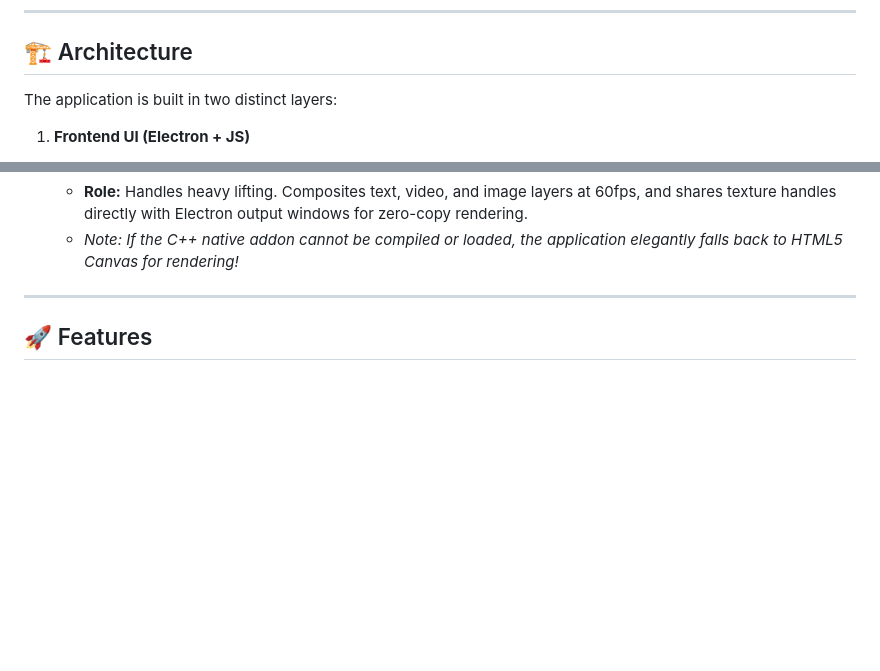
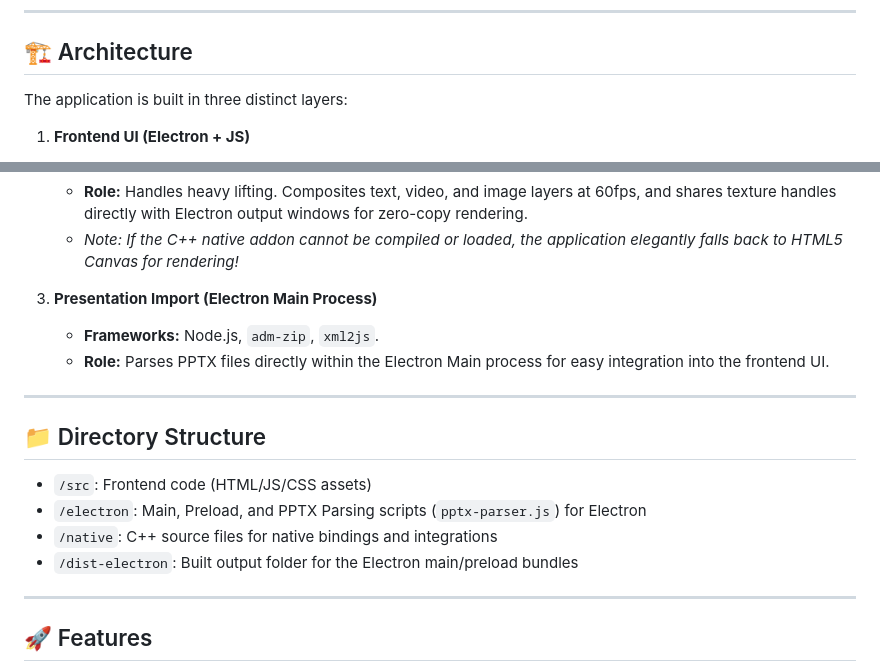
Before and after one commit to francis-p-n/easyPresent, a Markdown page: README.md, 2 parts joined by grey strips. GitHub-like rendering; blank space fills up the shorter version.

Commit message:
docs: update architecture documentation to include presentation import layer and directory structure

```diff
--- a/README.md
+++ b/README.md
@@ -8,7 +8,7 @@ EasyPresent is a modern, high-performance desktop application designed for live
 
 ## 🏗️ Architecture
 
-The application is built in two distinct layers:
+The application is built in three distinct layers:
 
 1. **Frontend UI (Electron + JS)**
    - **Framework:** Vanilla JS, CSS Custom Properties, and HTML5.
@@ -22,6 +22,19 @@ The application is built in two distinct layers:
    - **Audio:** WASAPI for low-latency, multi-channel audio mixing.
    - **Role:** Handles heavy lifting. Composites text, video, and image layers at 60fps, and shares texture handles directly with Electron output windows for zero-copy rendering.
    - *Note: If the C++ native addon cannot be compiled or loaded, the application elegantly falls back to HTML5 Canvas for rendering!*
+
+3. **Presentation Import (Electron Main Process)**
+   - **Frameworks:** Node.js, `adm-zip`, `xml2js`.
+   - **Role:** Parses PPTX files directly within the Electron Main process for easy integration into the frontend UI.
+
+---
+
+## 📁 Directory Structure
+
+- `/src`: Frontend code (HTML/JS/CSS assets)
+- `/electron`: Main, Preload, and PPTX Parsing scripts (`pptx-parser.js`) for Electron
+- `/native`: C++ source files for native bindings and integrations
+- `/dist-electron`: Built output folder for the Electron main/preload bundles
 
 ---
 
```
